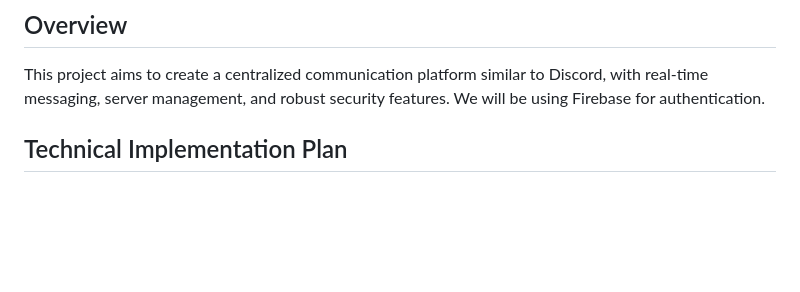
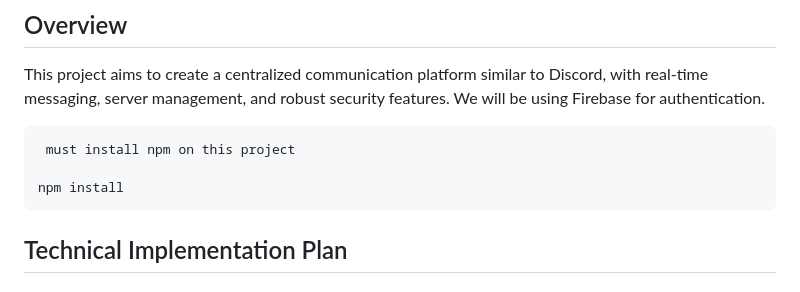
Before and after one commit to luciferofx/LuciferChat, a Markdown page: README.md, the part around the change. GitHub-like rendering; blank space fills up the shorter version.

````diff
--- a/README.md
+++ b/README.md
@@ -3,6 +3,12 @@
 ## Overview
 
 This project aims to create a centralized communication platform similar to Discord, with real-time messaging, server management, and robust security features. We will be using Firebase for authentication.
+
+```
+ must install npm on this project
+
+npm install
+```
 
 ## Technical Implementation Plan
 
````
